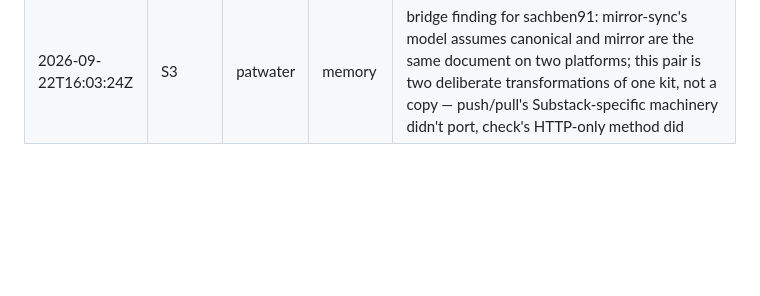
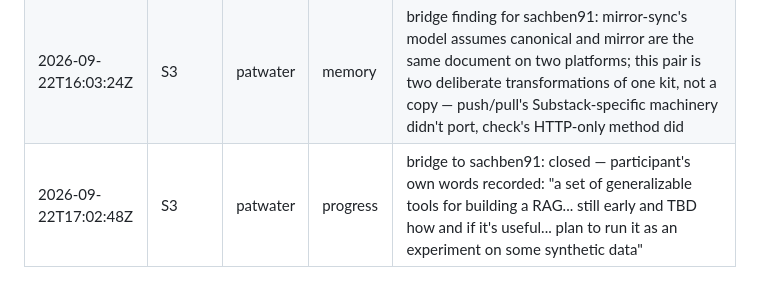
Before and after one commit to protocolvision/workshop-kitkraft, a Markdown page: participants/patwater/LOG.md, the part around the change. GitHub-like rendering; blank space fills up the shorter version.

Commit message:
S3: patwater: bridge to sachben91 — close with participant's words
Co-Authored-By: Claude Sonnet 5 <noreply@anthropic.com>

```diff
--- a/participants/patwater/LOG.md
+++ b/participants/patwater/LOG.md
@@ -17,3 +17,4 @@
 | 2026-09-22T16:03:24Z | S3 | patwater | progress | bridge to sachben91: task = mirror-sync has no equivalent in rag-factory — drift detection between a canonical doc and its published mirror; real target chosen: deprecated/polymetis-protocol/README.md vs. the public setup gist |
 | 2026-09-22T16:03:24Z | S3 | patwater | progress | bridge to sachben91: ran `check` for real (no browser needed) — gist has a rhetoric-devices section the repo lacks, repo has a deprecation banner the gist lacks; classified both ahead per mirror-sync's own rule, refused to merge |
 | 2026-09-22T16:03:24Z | S3 | patwater | memory | bridge finding for sachben91: mirror-sync's model assumes canonical and mirror are the same document on two platforms; this pair is two deliberate transformations of one kit, not a copy — push/pull's Substack-specific machinery didn't port, check's HTTP-only method did |
+| 2026-09-22T17:02:48Z | S3 | patwater | progress | bridge to sachben91: closed — participant's own words recorded: "a set of generalizable tools for building a RAG... still early and TBD how and if it's useful... plan to run it as an experiment on some synthetic data" |
```
Also changed, not shown: 1 other file.
